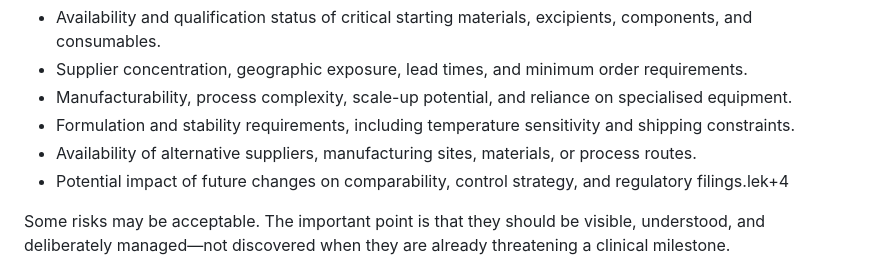
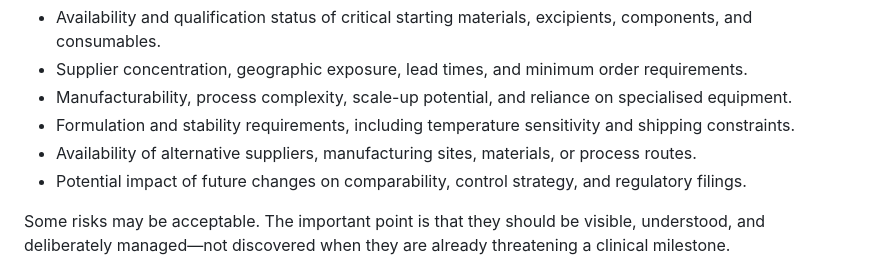
Before and after one commit to karthickajan/HelionAdvisory, a Markdown page: posts/supply-chain-de-risking-at-candidate-selection.md, the part around the change. GitHub-like rendering.

Commit message:
Update Perspectives “supply-chain-de-risking-at-candidate-selection”

```diff
--- a/posts/supply-chain-de-risking-at-candidate-selection.md
+++ b/posts/supply-chain-de-risking-at-candidate-selection.md
@@ -22,7 +22,7 @@ A structured early review can consider:
 * Manufacturability, process complexity, scale-up potential, and reliance on specialised equipment.
 * Formulation and stability requirements, including temperature sensitivity and shipping constraints.
 * Availability of alternative suppliers, manufacturing sites, materials, or process routes.
-* Potential impact of future changes on comparability, control strategy, and regulatory filings.lek+4
+* Potential impact of future changes on comparability, control strategy, and regulatory filings.
 
 Some risks may be acceptable. The important point is that they should be visible, understood, and deliberately managed—not discovered when they are already threatening a clinical milestone.
 
```
